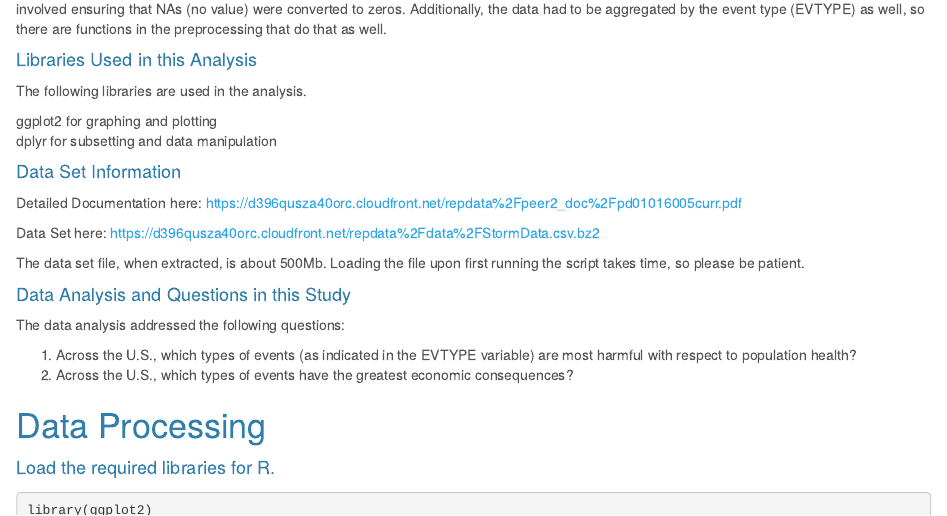
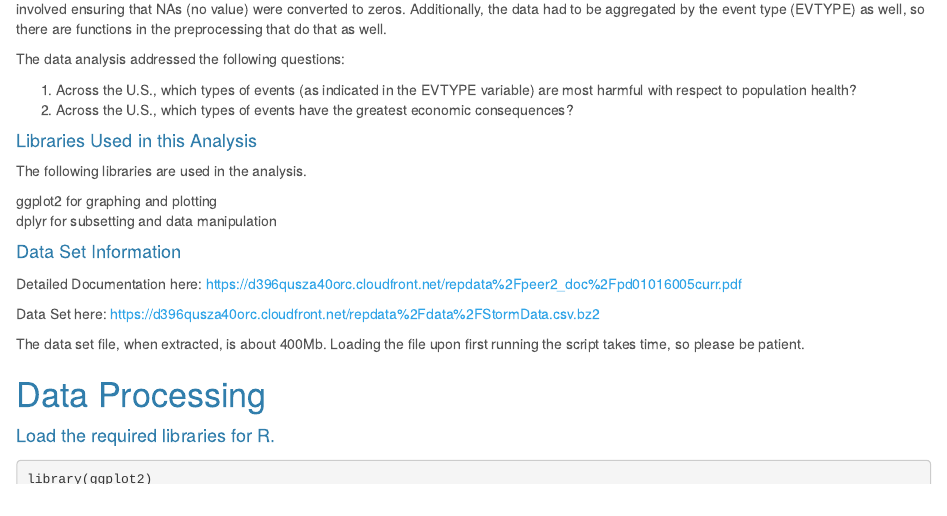
Before and after one commit to RHuebner1972/RResearch_Project2, an R Markdown document (project2.rmd): the page in a window 1100 px wide, from 330 px down. Rendered offline with R 4.5, knitr and Pandoc, with nearby package versions; some code elsewhere in the file could not run offline.

Commit message:
Updates to project2.rmd file.

```diff
--- a/project2.rmd
+++ b/project2.rmd
@@ -19,6 +19,11 @@ The basic goal of this assignment was to explore the NOAA Storm Database and ans
 The data had to be preprocessed prior to conducting the actual analysis, and prior to determining the answers to the questions. Preprocessing involved ensuring that NAs (no value) were converted to zeros.  Additionally, the data had to be aggregated by
 the event type (EVTYPE) as well, so there are functions in the preprocessing that do that as well.
 
+The data analysis addressed the following questions:
+
+1. Across the U.S., which types of events (as indicated in the EVTYPE variable) are most harmful with respect to population health?
+2. Across the U.S., which types of events have the greatest economic consequences?
+
 
 #### Libraries Used in this Analysis
 
@@ -33,17 +38,8 @@ Detailed Documentation here:  https://d396qusza40orc.cloudfront.net/repdata%2Fpe
 
 Data Set here: https://d396qusza40orc.cloudfront.net/repdata%2Fdata%2FStormData.csv.bz2
 
-The data set file, when extracted, is about 500Mb.  Loading the file upon first running the script takes time, so please
+The data set file, when extracted, is about 400Mb.  Loading the file upon first running the script takes time, so please
 be patient.
-
-
-#### Data Analysis and Questions in this Study
-
-The data analysis addressed the following questions:
-
-1. Across the U.S., which types of events (as indicated in the EVTYPE variable) are most harmful with respect to population health?
-2. Across the U.S., which types of events have the greatest economic consequences?
-
 
 # Data Processing
 
```
Also changed, not shown: project2.html.
